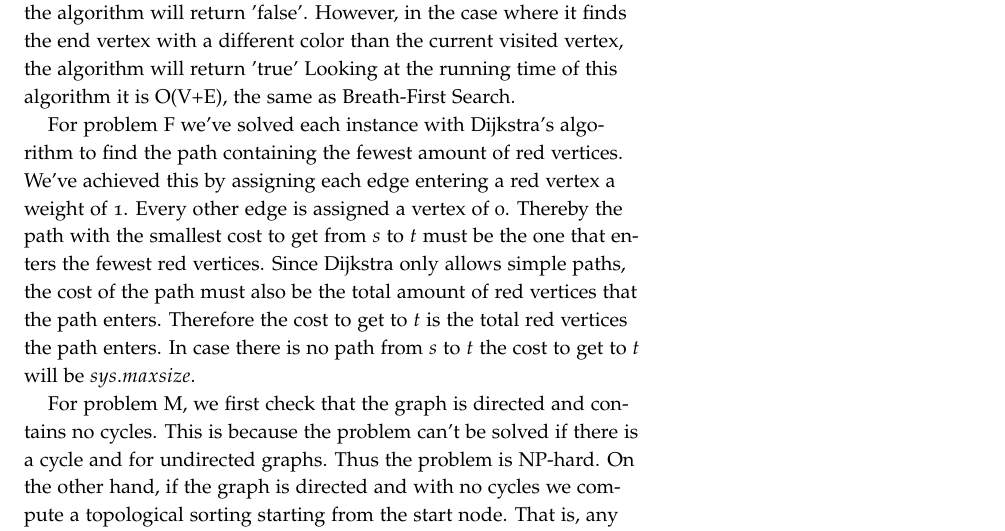
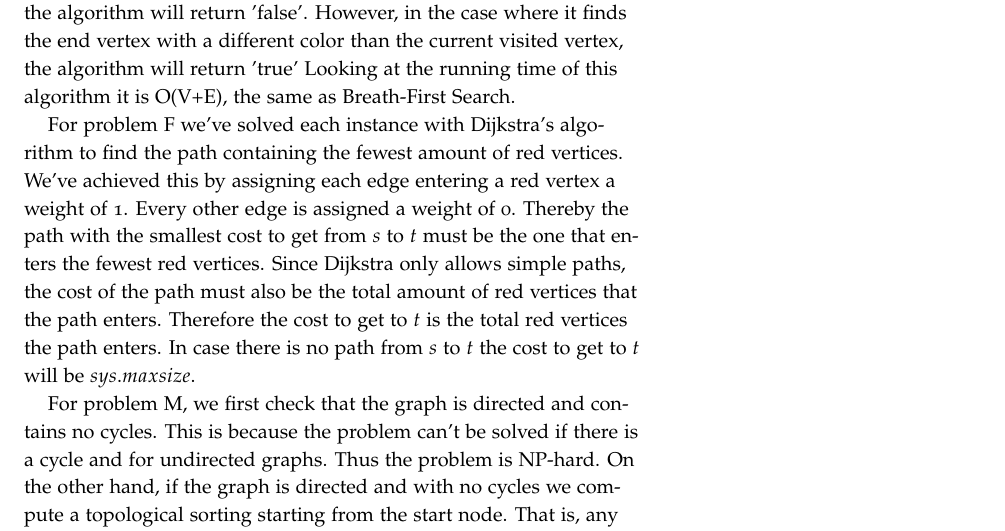
Before and after one commit to albn-itu/algo2-red-scare, a LaTeX document (report/report.tex): part of page 3 of 8, cut so that both start at the same text. Compiled offline with pdfLaTeX.

Commit message:
Small fixes (#49)
* Rechange -2

* Fix spelling mistake

* Return -1 if there is no path in many

* Update main.py

```diff
--- a/report/report.tex
+++ b/report/report.tex
@@ -112,11 +112,10 @@ For those questions where there is a reason for our inability to find a good alg
 For the complete table of all results, including time, see the tab-separated text file {\tt results.txt} or the appendix.
 
 \subsection{Methods}
-
 For problem A, we've used a modified version of the BFS algorithm to find an alternating path from $s$ to $t$. Depending on the color of the start vertex the algorithm queues edges that leads to a different color than the current and discards edges that leads to a vertex with the same color. In the case where the queue of alternating vertices are empty without finding an alternating path to the end vertex, the algorithm will return 'false'. However, in the case where it finds the end vertex with a different color than the current visited vertex, the algorithm will return 'true'
 Looking at the running time of this algorithm it is O(V+E), the same as Breath-First Search.
 
-For problem F we've solved each instance with Dijkstra's algorithm to find the path containing the fewest amount of red vertices. We've achieved this by assigning each edge entering a red vertex a weight of 1. Every other edge is assigned a vertex of 0. Thereby the path with the smallest cost to get from $s$ to $t$ must be the one that enters the fewest red vertices. Since Dijkstra only allows simple paths, the cost of the path must also be the total amount of red vertices that the path enters. Therefore the cost to get to $t$ is the total red vertices the path enters. In case there is no path from $s$ to $t$ the cost to get to $t$ will be $sys.maxsize$.
+For problem F we've solved each instance with Dijkstra's algorithm to find the path containing the fewest amount of red vertices. We've achieved this by assigning each edge entering a red vertex a weight of 1. Every other edge is assigned a weight of 0. Thereby the path with the smallest cost to get from $s$ to $t$ must be the one that enters the fewest red vertices. Since Dijkstra only allows simple paths, the cost of the path must also be the total amount of red vertices that the path enters. Therefore the cost to get to $t$ is the total red vertices the path enters. In case there is no path from $s$ to $t$ the cost to get to $t$ will be $sys.maxsize$.
 
 For problem M, we first check that the graph is directed and contains no cycles. This is because the problem can’t be solved if there is a cycle and for undirected graphs. Thus the problem is NP-hard. On the other hand, if the graph is directed and with no cycles we compute a topological sorting starting from the start node. That is, any nodes pointing to the start node will not
  be part of the topological sorting. We do this with DFS by including a boolean “is\_back” tag in the stack we pop from. If the tag on the current node is true we know that all nodes that can be reached from the current node have been visited, and thus we can add the node to our topological sorting. The result will thus be a reverse topological sorting,
```
Also changed, not shown: code/main.py (+2 -1 lines).
